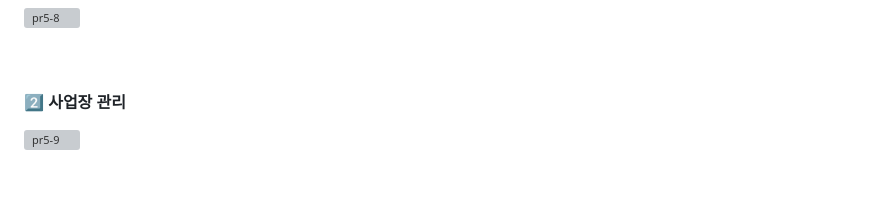
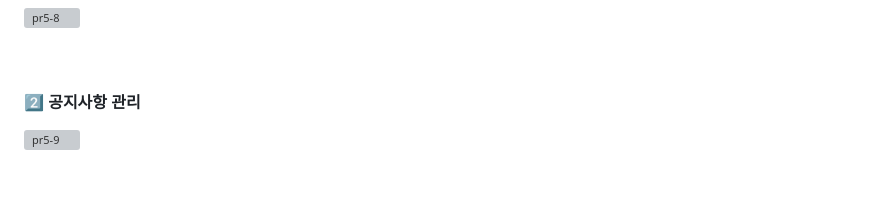
Before and after one commit to Maengmo/JejuEottae, a Markdown page: README.md, the part around the change. GitHub-like rendering; grey boxes are pictures that could not be loaded.

```diff
--- a/README.md
+++ b/README.md
@@ -84,7 +84,7 @@
 <br>
 
 
-#### 2️⃣ 사업장 관리
+#### 2️⃣ 공지사항 관리
 ![pr5-9](https://github.com/Maengmo/JejuEottae/assets/117720344/87c617b1-54b7-4f7a-9547-b717cfad924f)
 
 
```
